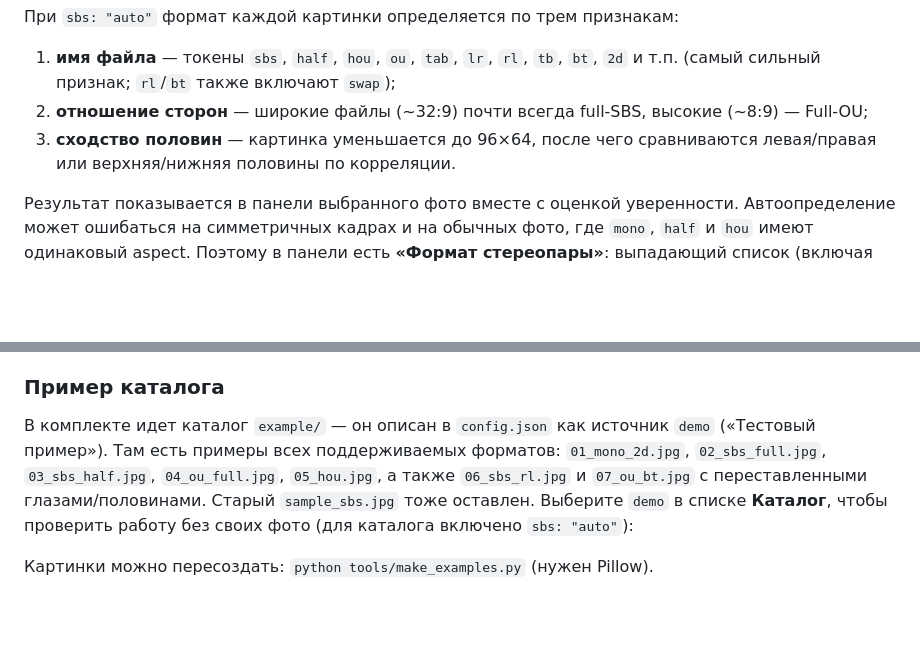
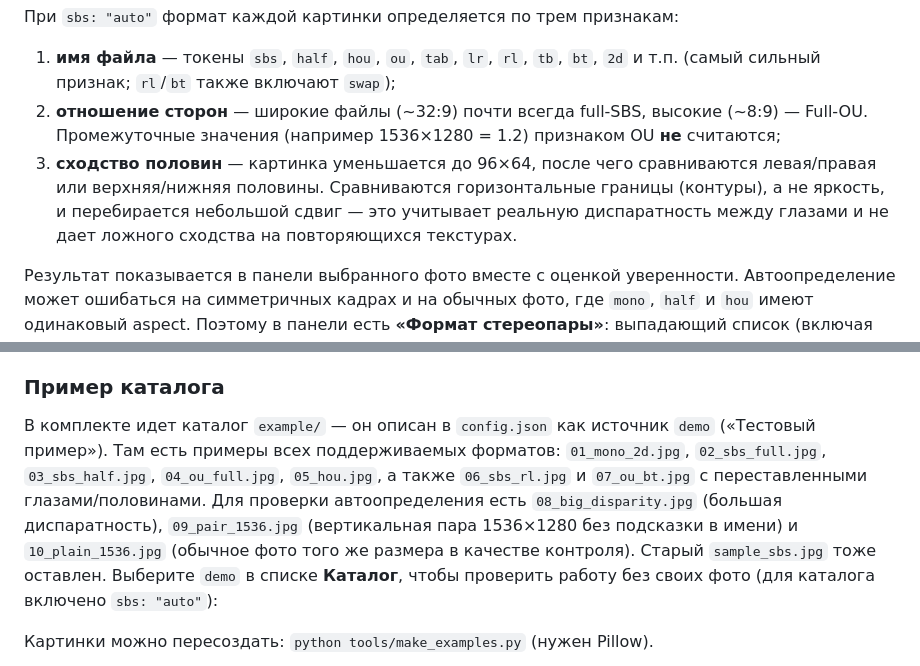
Before and after one commit to mickey1cx/vr_slides, a Markdown page: README.md, 2 parts joined by grey strips. Rendered like a GitHub page; blank space fills up the shorter version.

Commit message:
Fix auto-detection of vertical half-SBS and large-disparity pairs

```diff
--- a/README.md
+++ b/README.md
@@ -80,8 +80,8 @@
 При `sbs: "auto"` формат каждой картинки определяется по трем признакам:
 
 1. **имя файла** — токены `sbs`, `half`, `hou`, `ou`, `tab`, `lr`, `rl`, `tb`, `bt`, `2d` и т.п. (самый сильный признак; `rl`/`bt` также включают `swap`);
-2. **отношение сторон** — широкие файлы (~32:9) почти всегда full-SBS, высокие (~8:9) — Full-OU;
-3. **сходство половин** — картинка уменьшается до 96×64, после чего сравниваются левая/правая или верхняя/нижняя половины по корреляции.
+2. **отношение сторон** — широкие файлы (~32:9) почти всегда full-SBS, высокие (~8:9) — Full-OU. Промежуточные значения (например 1536×1280 = 1.2) признаком OU **не** считаются;
+3. **сходство половин** — картинка уменьшается до 96×64, после чего сравниваются левая/правая или верхняя/нижняя половины. Сравниваются горизонтальные границы (контуры), а не яркость, и перебирается небольшой сдвиг — это учитывает реальную диспаратность между глазами и не дает ложного сходства на повторяющихся текстурах.
 
 Результат показывается в панели выбранного фото вместе с оценкой уверенности. Автоопределение может ошибаться на симметричных кадрах и на обычных фото, где `mono`, `half` и `hou` имеют одинаковый aspect. Поэтому в панели есть **«Формат стереопары»**: выпадающий список (включая «Автоопределение») и флаг **«Поменять глаза»**. Выбор сохраняется **для конкретного файла** в `state.json` и имеет приоритет над настройкой каталога; пункт «Как в каталоге» убирает переопределение.
 
@@ -130,7 +130,7 @@ QR кодирует тот же адрес, что используется дл
 
 ### Пример каталога
 
-В комплекте идет каталог `example/` — он описан в `config.json` как источник `demo` («Тестовый пример»). Там есть примеры всех поддерживаемых форматов: `01_mono_2d.jpg`, `02_sbs_full.jpg`, `03_sbs_half.jpg`, `04_ou_full.jpg`, `05_hou.jpg`, а также `06_sbs_rl.jpg` и `07_ou_bt.jpg` с переставленными глазами/половинами. Старый `sample_sbs.jpg` тоже оставлен. Выберите `demo` в списке **Каталог**, чтобы проверить работу без своих фото (для каталога включено `sbs: "auto"`):
+В комплекте идет каталог `example/` — он описан в `config.json` как источник `demo` («Тестовый пример»). Там есть примеры всех поддерживаемых форматов: `01_mono_2d.jpg`, `02_sbs_full.jpg`, `03_sbs_half.jpg`, `04_ou_full.jpg`, `05_hou.jpg`, а также `06_sbs_rl.jpg` и `07_ou_bt.jpg` с переставленными глазами/половинами. Для проверки автоопределения есть `08_big_disparity.jpg` (большая диспаратность), `09_pair_1536.jpg` (вертикальная пара 1536×1280 без подсказки в имени) и `10_plain_1536.jpg` (обычное фото того же размера в качестве контроля). Старый `sample_sbs.jpg` тоже оставлен. Выберите `demo` в списке **Каталог**, чтобы проверить работу без своих фото (для каталога включено `sbs: "auto"`):
 
 Картинки можно пересоздать: `python tools/make_examples.py` (нужен Pillow).
 
```
Also changed, not shown: README.en.md (+3 -3 lines), example/08_big_disparity.jpg (added), example/09_pair_1536.jpg (added), example/10_plain_1536.jpg (added), 2 other files.
